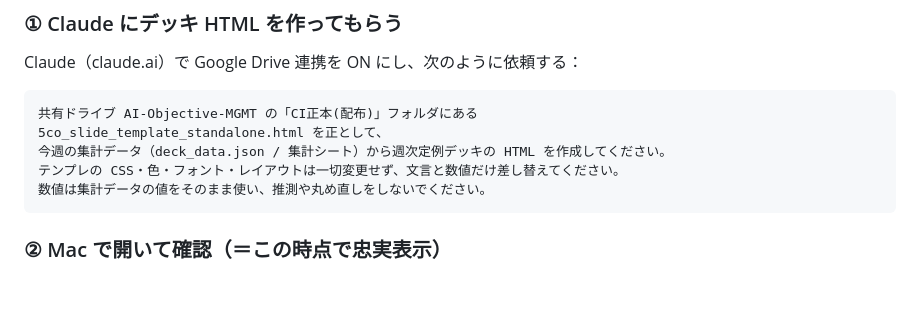
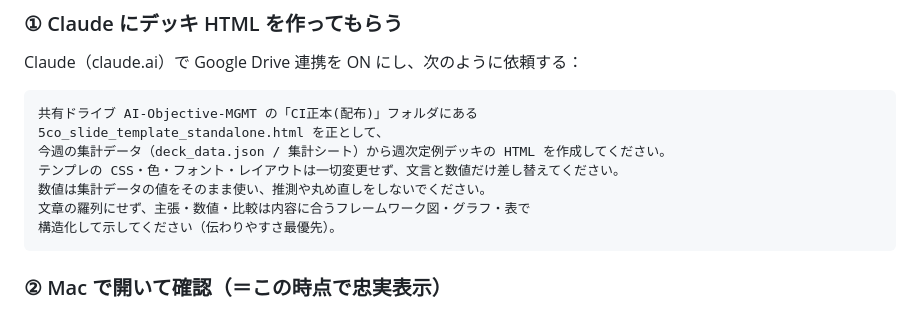
Before and after one commit to 5promotion/claude-code-study, a Markdown page: 5co-CI-kit/EMPLOYEE_RUNBOOK.md, the part around the change. Drawn GitHub-style; blank space fills up the shorter version.

Commit message:
chore: sync from 5co-hub/template@f855bbd (#9)
5co-hub/template の最新テンプレを apply-template.sh --repair で適用しました。

Co-authored-by: template-sync[bot] <template-sync@users.noreply.github.com>

````diff
--- a/5co-CI-kit/EMPLOYEE_RUNBOOK.md
+++ b/5co-CI-kit/EMPLOYEE_RUNBOOK.md
@@ -14,6 +14,8 @@ Claude（claude.ai）で Google Drive 連携を ON にし、次のように依
 今週の集計データ（deck_data.json / 集計シート）から週次定例デッキの HTML を作成してください。
 テンプレの CSS・色・フォント・レイアウトは一切変更せず、文言と数値だけ差し替えてください。
 数値は集計データの値をそのまま使い、推測や丸め直しをしないでください。
+文章の羅列にせず、主張・数値・比較は内容に合うフレームワーク図・グラフ・表で
+構造化して示してください（伝わりやすさ最優先）。
 ```
 
 ### ② Mac で開いて確認（＝この時点で忠実表示）
````
Also changed, not shown: 5co-CI-kit/V3.2_FORMAT.md (+1 -0 lines).
